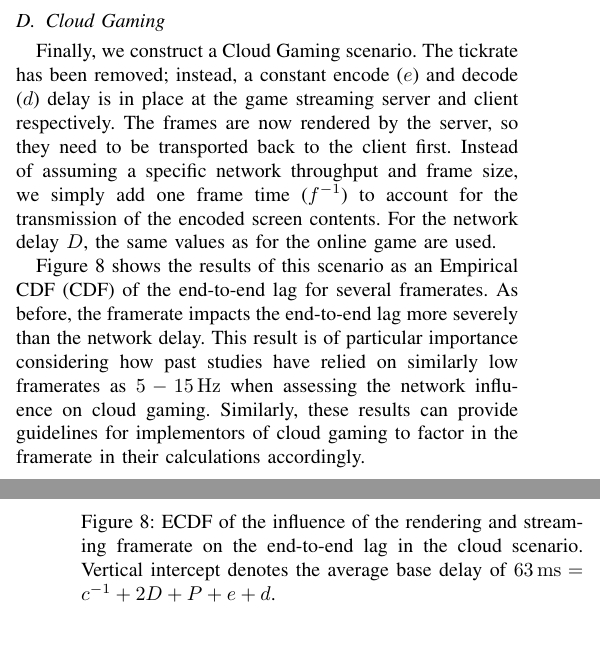
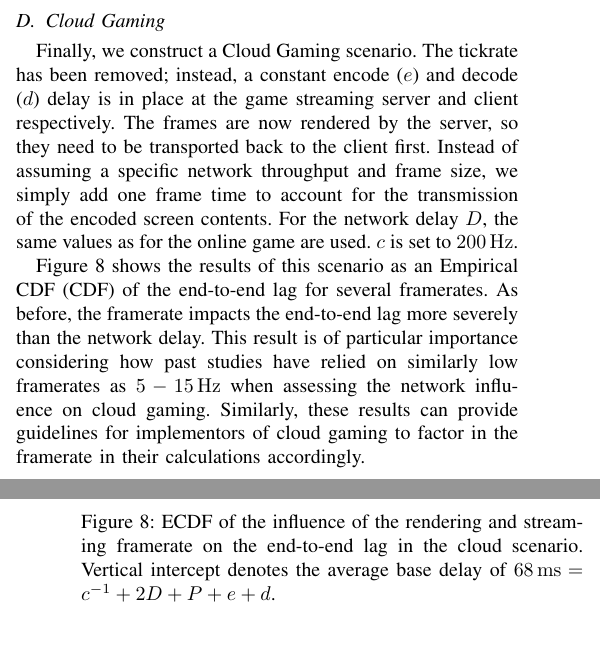
Before and after one commit to mas-ude/onlinegame-lag-sim, a LaTeX paper (paper/paper.tex, which reads paper/simulation.tex): two parts of the columns of pages 7 and 8 of 9, joined at a grey line, cut so that both start at the same text. Compiled offline with pdfLaTeX.

Commit message:
Fix mean baseline delay for cloud sim
After parsing the source code, that is.

```diff
--- a/paper/simulation.tex
+++ b/paper/simulation.tex
@@ -146,17 +146,23 @@ in place at the game streaming server and client respectively.
 The frames are now rendered by the server, so they need to be
 transported back to the client first.
 Instead of assuming a specific network throughput and frame size,
-we simply add one frame time ($\inv{f}$) to account for the transmission
+we simply add one frame time to account for the transmission
 of the encoded screen contents.
 %Without knowing the connection's throughput and absolute values for the frame sizes, the simulation simply applies an upper limit for the transmission duration, namely once again the frame's duration, or the inverse of the framerate.
 For the network delay $D$, the same values as for the online game are used.
+$c$ is set to $\SI{200}{\hertz}$.
 
 \begin{figure}[!t]
 	\centering
 	%\includegraphics[width=1.0\columnwidth]{images/e2e-delay-sim.pdf}
 	\includegraphics[width=1.0\columnwidth]{../simulation/visualization/cloudgaming-lag-cdf.pdf}
-	\caption{\acrshort{ECDF} of the influence of the rendering and streaming framerate on the end-to-end lag in the cloud scenario. Vertical intercept denotes the average base delay of $\SI{63}{\milli\second}=\inv{c}+2D+P+e+d$.}
+	\caption{\acrshort{ECDF} of the influence of the rendering and streaming framerate on the end-to-end lag in the cloud scenario. Vertical intercept denotes the average base delay of $\SI{68}{\milli\second}=\inv{c}+2D+P+e+d$.}
 	%\hoss{On average, a network delay of $\unit[2\cdot20=40]{ms}$ (correct???) exists. A constant encoding time (\unit[15]{ms}) and decoding time (\unit[5]{ms}) is assumed. Thus, the major part of the e2e lag is caused by the framerate setting. Kann man hier noch eine Linie reinzeichnen, die die Summe 5+15+40=60 ms zeigt?}}
+	%
+	% Albert: Uh, oh, the cloud simulation seems to have reused a stray
+	%         200 Hz setting for $c$ from a previous online game sim.
+	%         I'm documenting that this value has been used.
+	%
 \label{fig:cloud-e2e-delay-sim}
 \end{figure}
 
```
